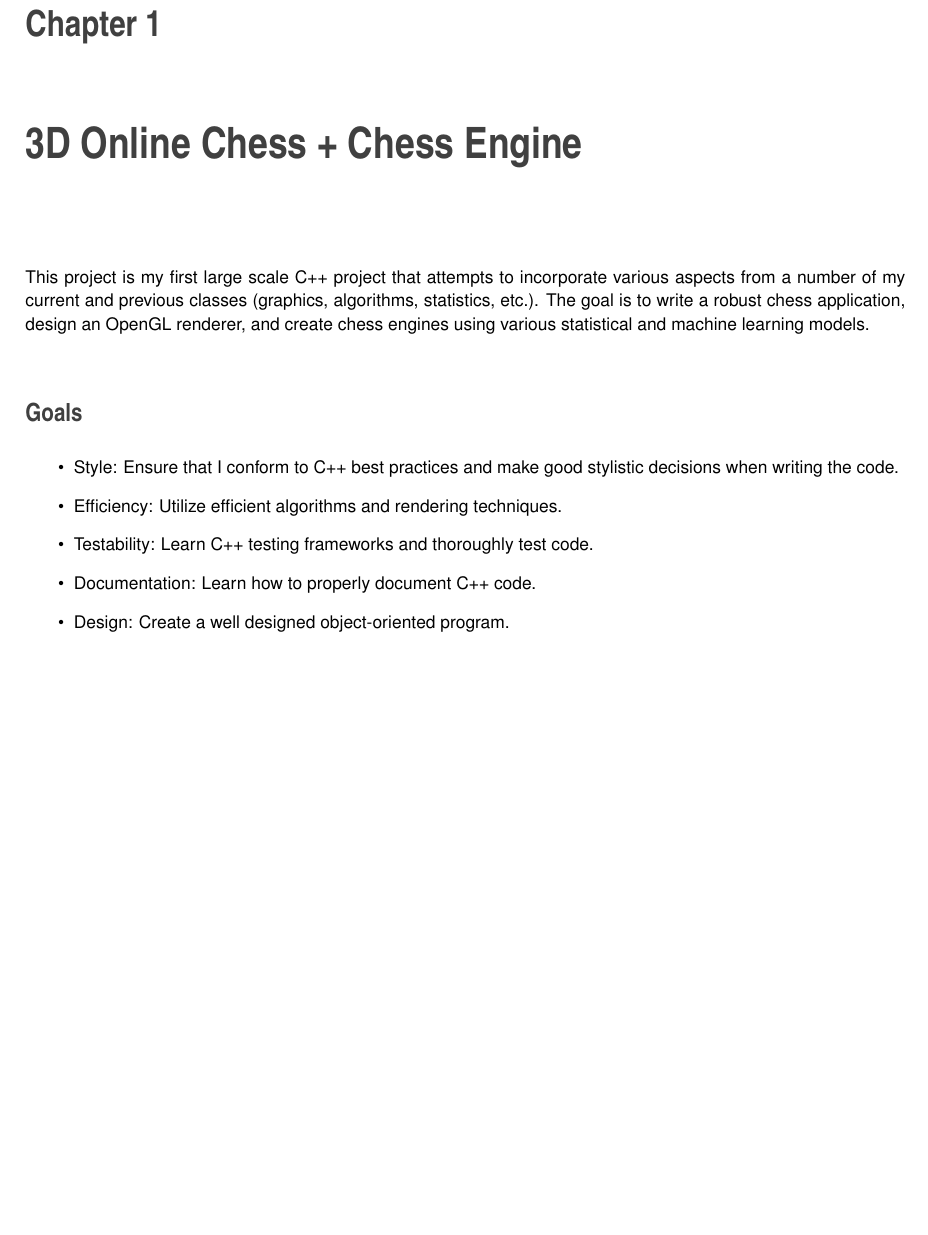
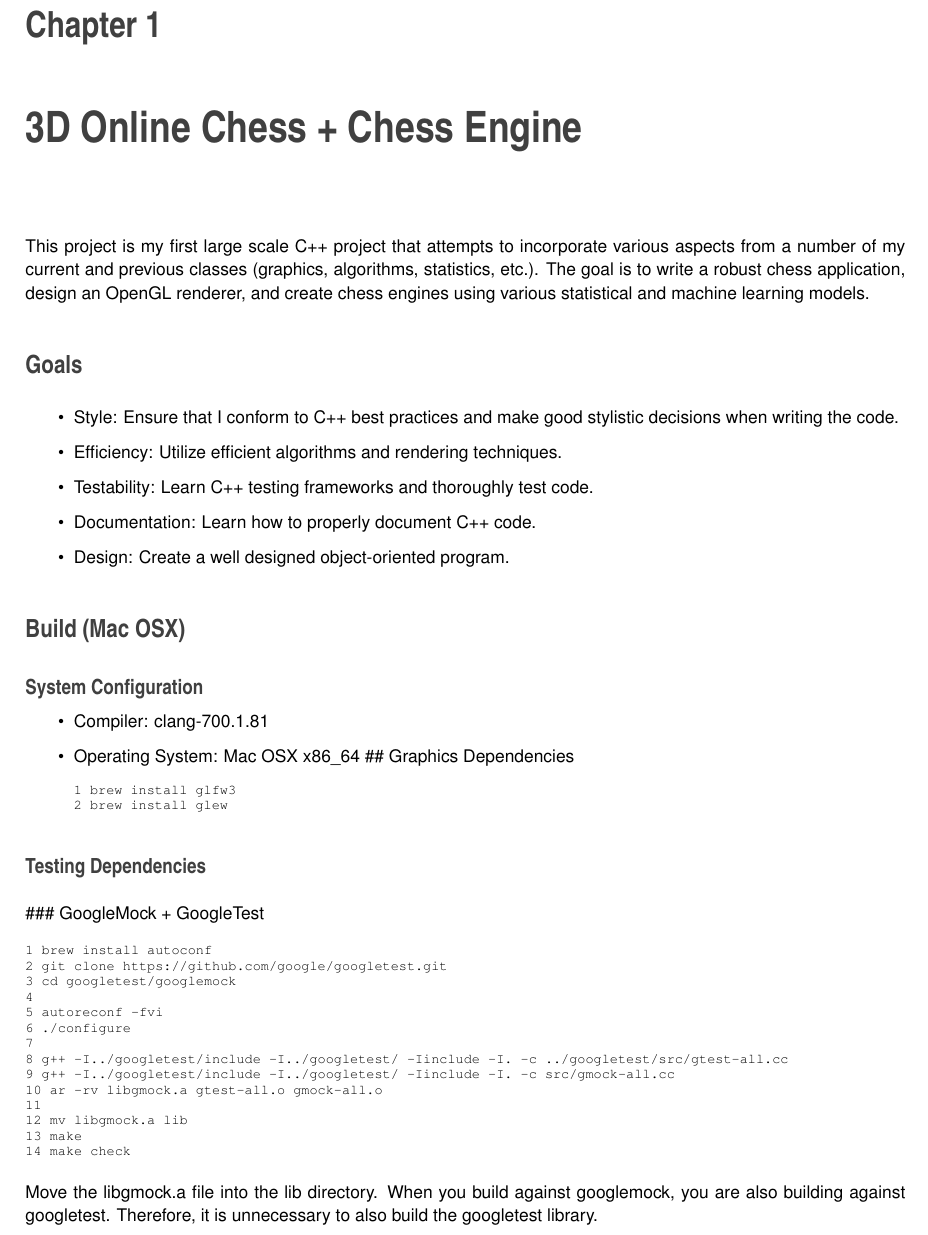
Before and after one commit to ashwin153/chess, a LaTeX book (doc/latex/refman.tex, which reads doc/latex/md__r_e_a_d_m_e.tex): part of page 5 of 6, cut so that both start at the same text, the shorter picture padded with empty space. Compiled offline with pdfLaTeX.

Commit message:
[DOC] Update README and documentation

```diff
--- a/doc/latex/md__r_e_a_d_m_e.tex
+++ b/doc/latex/md__r_e_a_d_m_e.tex
@@ -10,3 +10,41 @@ This project is my first large scale C++ project that attempts to incorporate va
 \item Documentation\+: Learn how to properly document C++ code.
 \item Design\+: Create a well designed object-\/oriented program.
 \end{DoxyItemize}
+
+\section*{Build (Mac O\+SX)}
+
+\subsection*{System Configuration}
+
+
+\begin{DoxyItemize}
+\item Compiler\+: clang-\/700.\+1.\+81
+\item Operating System\+: Mac O\+SX x86\+\_\+64 \#\# Graphics Dependencies
+\begin{DoxyCode}
+1 brew install glfw3
+2 brew install glew
+\end{DoxyCode}
+
+\end{DoxyItemize}
+
+\subsection*{Testing Dependencies}
+
+\#\#\# Google\+Mock + Google\+Test
+\begin{DoxyCode}
+1 brew install autoconf
+2 git clone https://github.com/google/googletest.git
+3 cd googletest/googlemock
+4
+5 autoreconf -fvi
+6 ./configure
+7
+8 g++ -I../googletest/include -I../googletest/ -Iinclude -I. -c ../googletest/src/gtest-all.cc
+9 g++ -I../googletest/include -I../googletest/ -Iinclude -I. -c src/gmock-all.cc
+10 ar -rv libgmock.a gtest-all.o gmock-all.o
+11
+12 mv libgmock.a lib
+13 make
+14 make check
+\end{DoxyCode}
+
+
+Move the libgmock.\+a file into the lib directory. When you build against googlemock, you are also building against googletest. Therefore, it is unnecessary to also build the googletest library.
```
Also changed, not shown: README.md, 9 other files.
